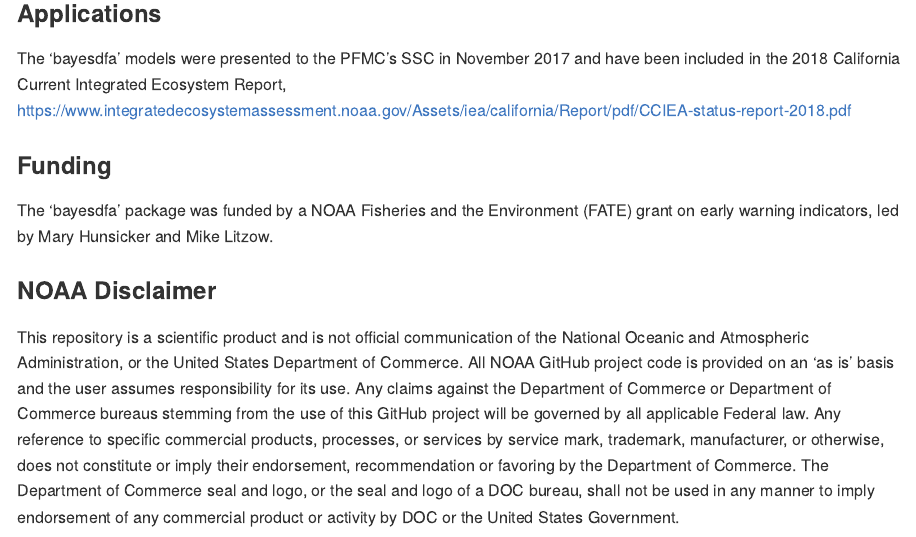
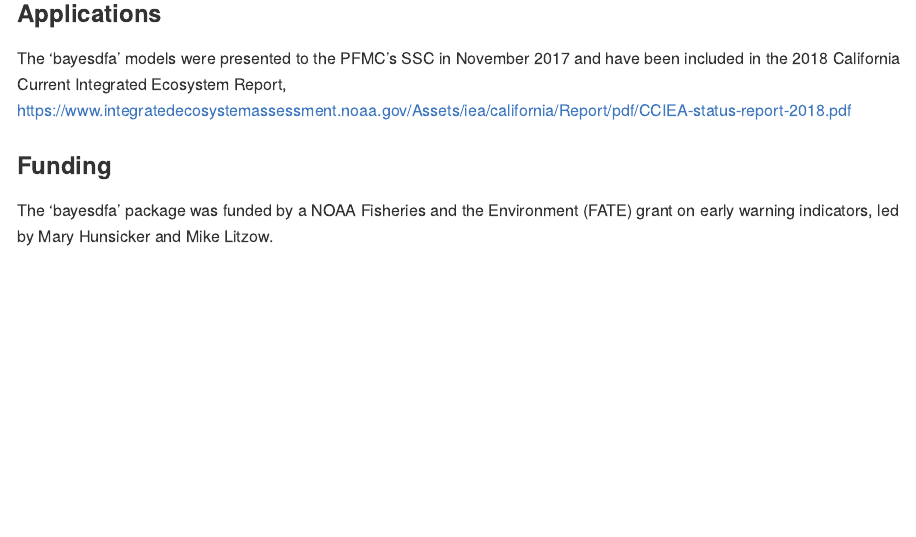
Before and after one commit to fate-ewi/bayesdfa, an R Markdown document (README.Rmd): the page in a window 1100 px wide, from 1500 px down. The pictures show the output file README.md that the author committed with the source, drawn offline in the style of GitHub; badge pictures from the web are left out.

Commit message:
Revert "add noaa disclaimer per convo with CS"
This reverts commit 7e87e448e66193a17fc3e969c2d3d37744907db5.

```diff
--- a/README.Rmd
+++ b/README.Rmd
@@ -91,15 +91,3 @@
 
 ### Funding
 The 'bayesdfa' package was funded by a NOAA Fisheries and the Environment (FATE) grant on early warning indicators, led by Mary Hunsicker and Mike Litzow.
-
-### NOAA Disclaimer
-
-This repository is a scientific product and is not official communication of the National Oceanic and
-Atmospheric Administration, or the United States Department of Commerce. All NOAA GitHub project code is
-provided on an ‘as is’ basis and the user assumes responsibility for its use. Any claims against the Department of
-Commerce or Department of Commerce bureaus stemming from the use of this GitHub project will be governed
-by all applicable Federal law. Any reference to specific commercial products, processes, or services by service
-mark, trademark, manufacturer, or otherwise, does not constitute or imply their endorsement, recommendation or
-favoring by the Department of Commerce. The Department of Commerce seal and logo, or the seal and logo of a
-DOC bureau, shall not be used in any manner to imply endorsement of any commercial product or activity by
-DOC or the United States Government.
```
Also changed, not shown: README.md, docs/pkgdown.yml, 55 other files.
